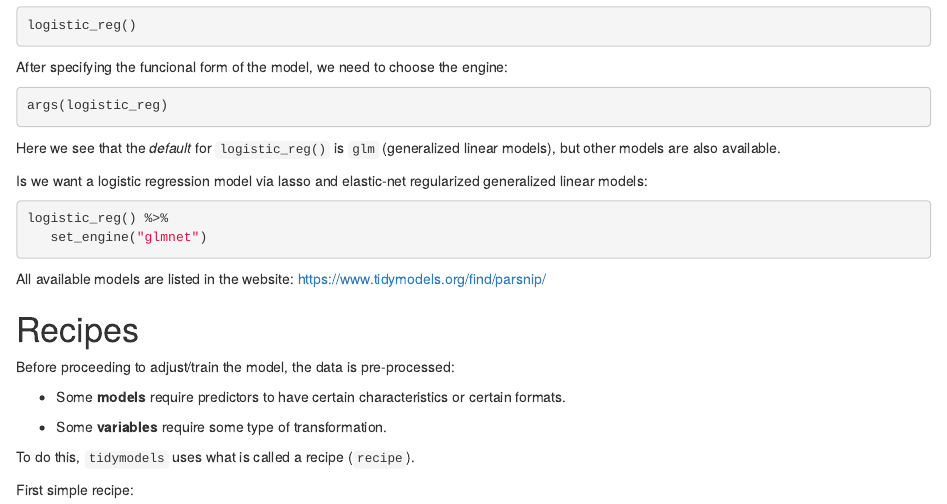
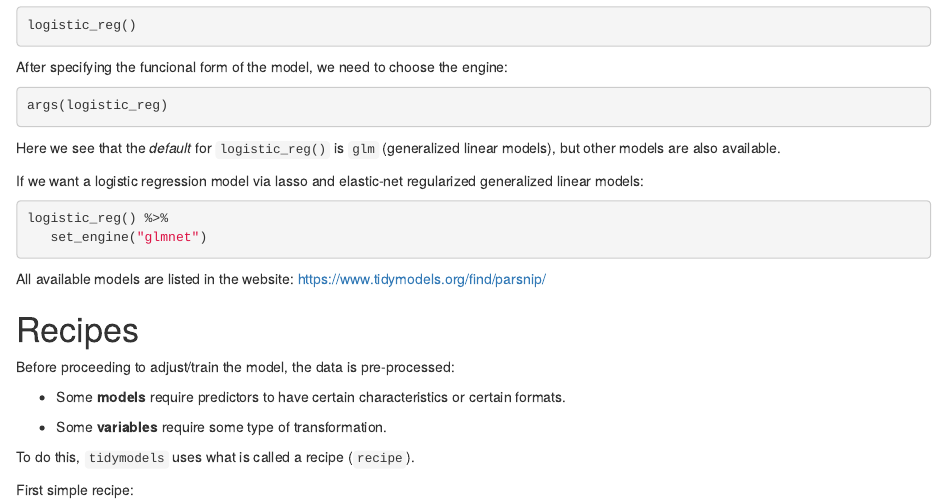
Before and after one commit to samarafk/AIMM2024, an R Markdown document (Tutorial_TidyModels.Rmd): the page in a window 1100 px wide, from 2080 px down. Rendered offline with R 4.5, knitr and Pandoc, with nearby package versions; the code chunks are not run, so their results and figures are left out; drawn as R Markdown's standard HTML page in place of the format the file asks for.

Commit message:
Update Tutorial_TidyModels.Rmd

````diff
--- a/Tutorial_TidyModels.Rmd
+++ b/Tutorial_TidyModels.Rmd
@@ -165,7 +165,7 @@ args(logistic_reg)
 Here we see that the *default* for `logistic_reg()` is `glm` (generalized linear models), but other models are also available.
 
 
-Is we want a logistic regression model via lasso and elastic-net regularized generalized linear models:
+If we want a logistic regression model via lasso and elastic-net regularized generalized linear models:
 ```{r}
 logistic_reg() %>%
    set_engine("glmnet")
````
